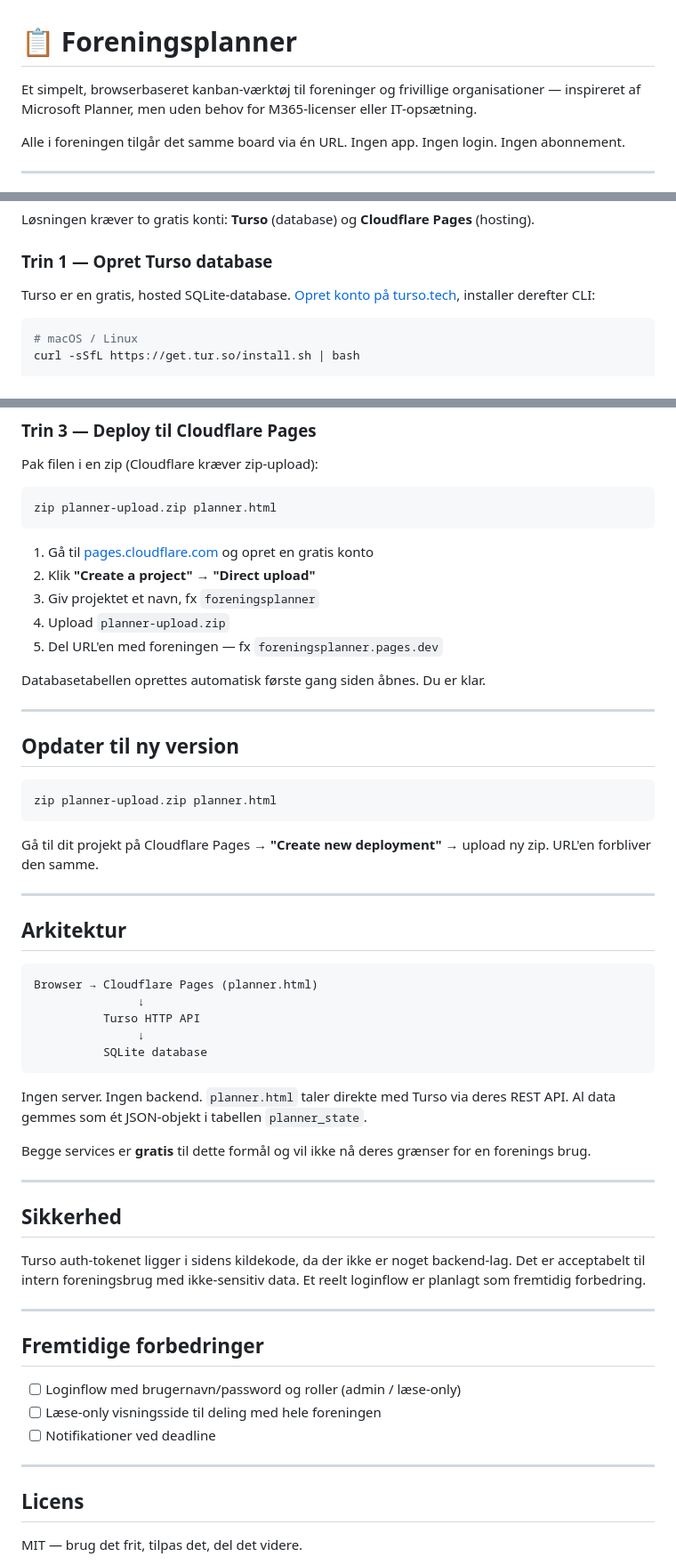
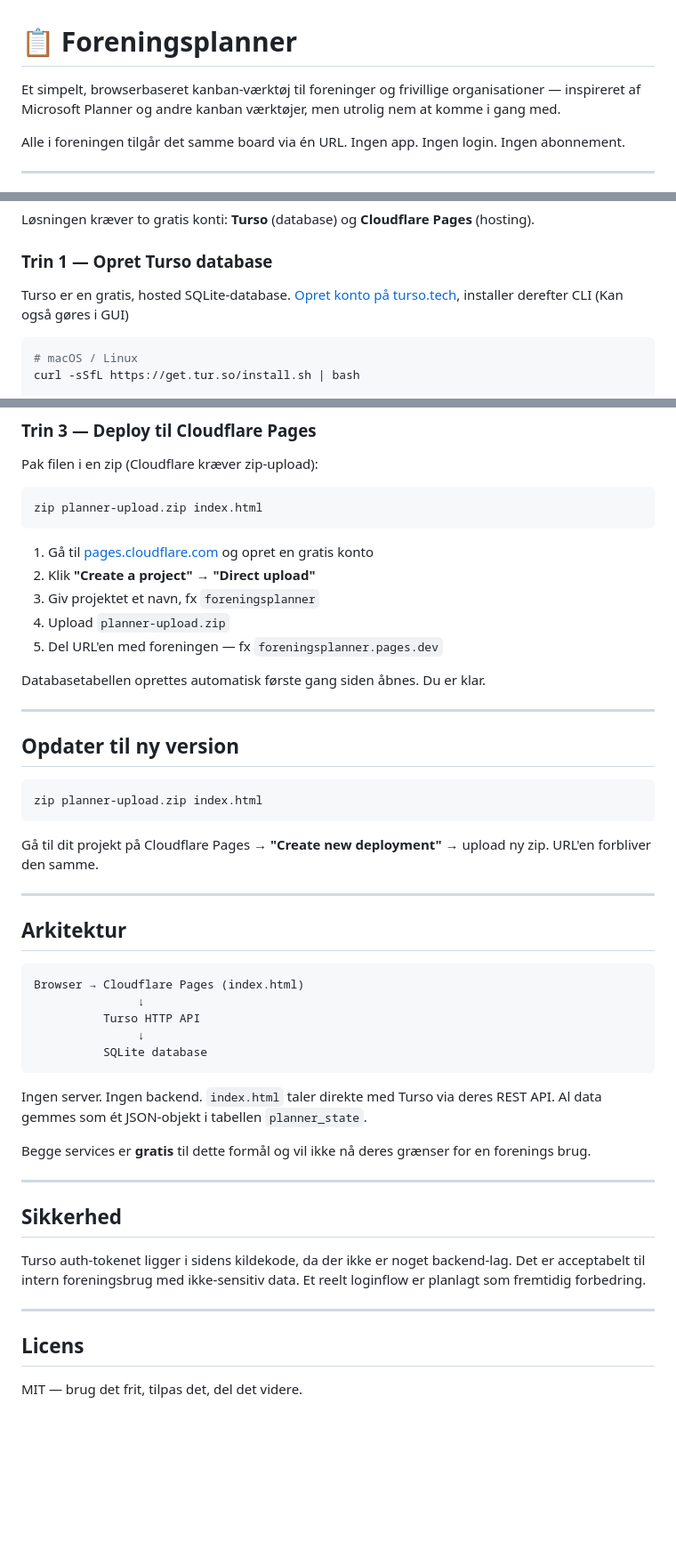
Before and after one commit to bjoornkjaer/Super-simple-kanban, a Markdown page: README.md, 3 parts joined by grey strips. Shown at 89% size. Drawn GitHub-style; blank space fills up the shorter version.

````diff
--- a/README.md
+++ b/README.md
@@ -1,6 +1,6 @@
 # 📋 Foreningsplanner
 
-Et simpelt, browserbaseret kanban-værktøj til foreninger og frivillige organisationer — inspireret af Microsoft Planner, men uden behov for M365-licenser eller IT-opsætning.
+Et simpelt, browserbaseret kanban-værktøj til foreninger og frivillige organisationer — inspireret af Microsoft Planner og andre kanban værktøjer, men utrolig nem at komme i gang med.
 
 Alle i foreningen tilgår det samme board via én URL. Ingen app. Ingen login. Ingen abonnement.
 
@@ -24,7 +24,7 @@ Løsningen kræver to gratis konti: **Turso** (database) og **Cloudflare Pages**
 
 ### Trin 1 — Opret Turso database
 
-Turso er en gratis, hosted SQLite-database. [Opret konto på turso.tech](https://turso.tech), installer derefter CLI:
+Turso er en gratis, hosted SQLite-database. [Opret konto på turso.tech](https://turso.tech), installer derefter CLI (Kan også gøres i GUI)
 
 ```bash
 # macOS / Linux
@@ -66,7 +66,7 @@ const TURSO_AUTH_TOKEN = "eyJhbGc...dit-token...";
 Pak filen i en zip (Cloudflare kræver zip-upload):
 
 ```bash
-zip planner-upload.zip planner.html
+zip planner-upload.zip index.html
 ```
 
 1. Gå til [pages.cloudflare.com](https://pages.cloudflare.com) og opret en gratis konto
@@ -82,7 +82,7 @@ Databasetabellen oprettes automatisk første gang siden åbnes. Du er klar.
 ## Opdater til ny version
 
 ```bash
-zip planner-upload.zip planner.html
+zip planner-upload.zip index.html
 ```
 
 Gå til dit projekt på Cloudflare Pages → **"Create new deployment"** → upload ny zip. URL'en forbliver den samme.
@@ -92,14 +92,14 @@ Gå til dit projekt på Cloudflare Pages → **"Create new deployment"** → upl
 ## Arkitektur
 
 ```
-Browser → Cloudflare Pages (planner.html)
+Browser → Cloudflare Pages (index.html)
                ↓
           Turso HTTP API
                ↓
           SQLite database
 ```
 
-Ingen server. Ingen backend. `planner.html` taler direkte med Turso via deres REST API. Al data gemmes som ét JSON-objekt i tabellen `planner_state`.
+Ingen server. Ingen backend. `index.html` taler direkte med Turso via deres REST API. Al data gemmes som ét JSON-objekt i tabellen `planner_state`.
 
 Begge services er **gratis** til dette formål og vil ikke nå deres grænser for en forenings brug.
 
@@ -111,14 +111,6 @@ Turso auth-tokenet ligger i sidens kildekode, da der ikke er noget backend-lag.
 
 ---
 
-## Fremtidige forbedringer
-
-- [ ] Loginflow med brugernavn/password og roller (admin / læse-only)
-- [ ] Læse-only visningsside til deling med hele foreningen
-- [ ] Notifikationer ved deadline
-
----
-
 ## Licens
 
 MIT — brug det frit, tilpas det, del det videre.
````
Also changed, not shown: other parts of README.md (+1 -1 lines).
